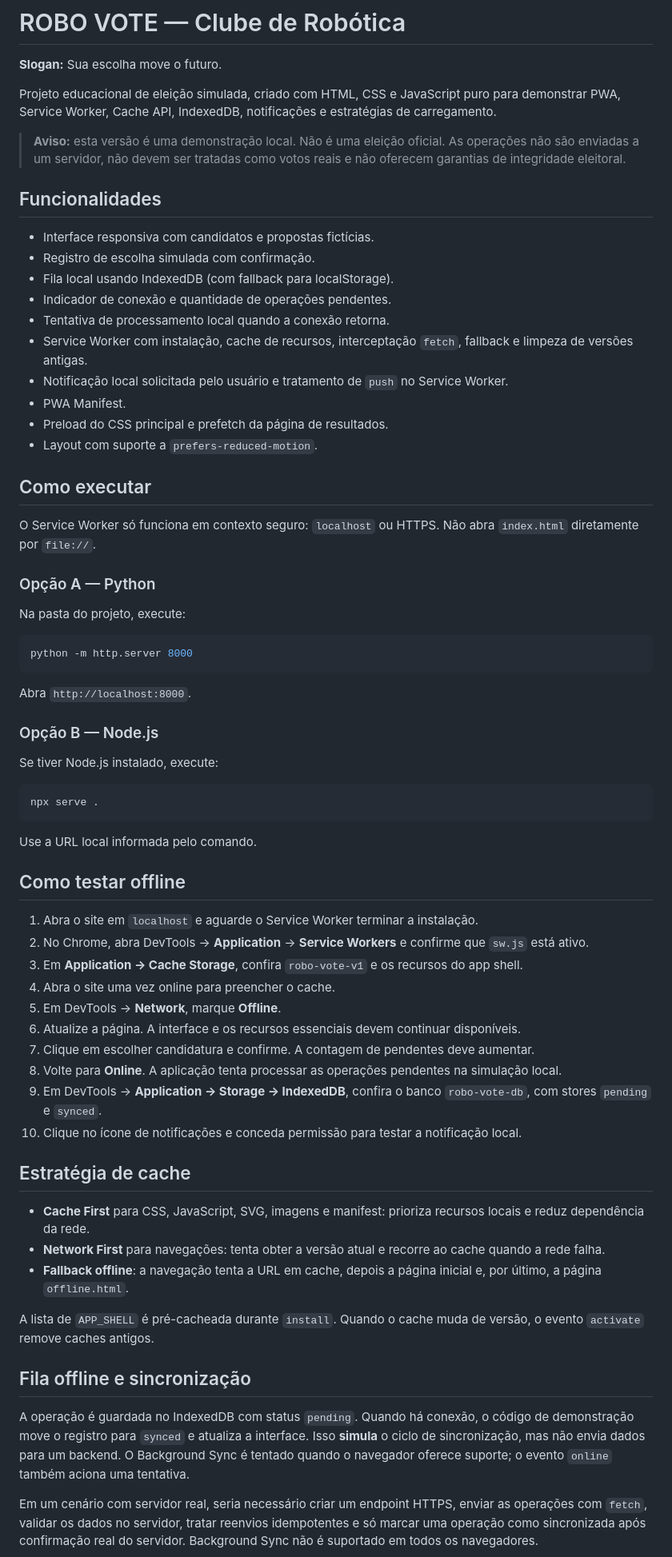
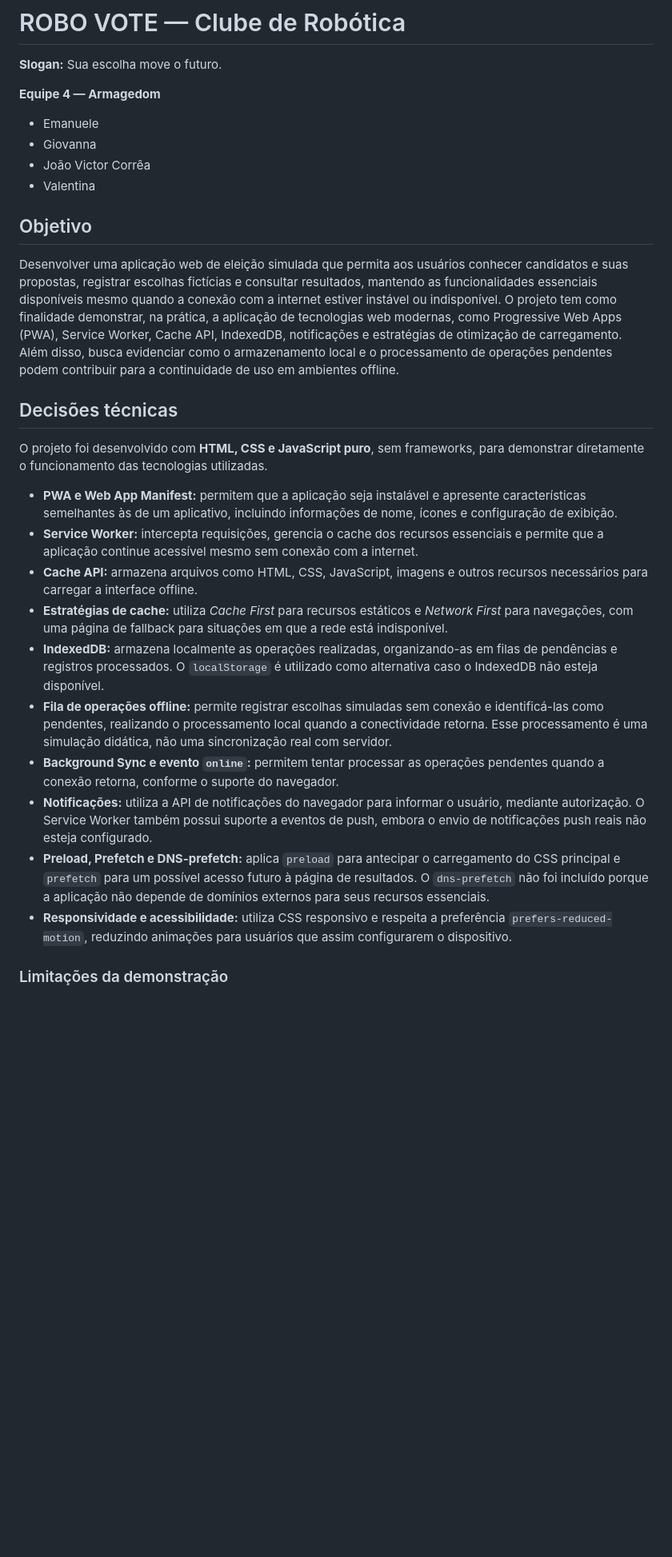
Before and after one commit to vggochi/Robo-vote, a Markdown page: README.md, the part around one of its changes. Shown at 80% size. Rendered like a GitHub page; blank space fills up the shorter version.

Commit message:
Revise README with team details and project objectives
Updated the README to include team information, technical decisions, and limitations of the demo. Enhanced clarity on the project's purpose and features.

````diff
--- a/README.md
+++ b/README.md
@@ -2,71 +2,30 @@
 
 **Slogan:** Sua escolha move o futuro.
 
-Projeto educacional de eleição simulada, criado com HTML, CSS e JavaScript puro para demonstrar PWA, Service Worker, Cache API, IndexedDB, notificações e estratégias de carregamento.
+**Equipe 4 — Armagedom**
+- Emanuele
+- Giovanna
+- João Victor Corrêa
+- Valentina
 
-> **Aviso:** esta versão é uma demonstração local. Não é uma eleição oficial. As operações não são enviadas a um servidor, não devem ser tratadas como votos reais e não oferecem garantias de integridade eleitoral.
+## Objetivo
 
-## Funcionalidades
+Desenvolver uma aplicação web de eleição simulada que permita aos usuários conhecer candidatos e suas propostas, registrar escolhas fictícias e consultar resultados, mantendo as funcionalidades essenciais disponíveis mesmo quando a conexão com a internet estiver instável ou indisponível. O projeto tem como finalidade demonstrar, na prática, a aplicação de tecnologias web modernas, como Progressive Web Apps (PWA), Service Worker, Cache API, IndexedDB, notificações e estratégias de otimização de carregamento. Além disso, busca evidenciar como o armazenamento local e o processamento de operações pendentes podem contribuir para a continuidade de uso em ambientes offline.
 
-- Interface responsiva com candidatos e propostas fictícias.
-- Registro de escolha simulada com confirmação.
-- Fila local usando IndexedDB (com fallback para localStorage).
-- Indicador de conexão e quantidade de operações pendentes.
-- Tentativa de processamento local quando a conexão retorna.
-- Service Worker com instalação, cache de recursos, interceptação `fetch`, fallback e limpeza de versões antigas.
-- Notificação local solicitada pelo usuário e tratamento de `push` no Service Worker.
-- PWA Manifest.
-- Preload do CSS principal e prefetch da página de resultados.
-- Layout com suporte a `prefers-reduced-motion`.
+## Decisões técnicas
 
-## Como executar
+O projeto foi desenvolvido com **HTML, CSS e JavaScript puro**, sem frameworks, para demonstrar diretamente o funcionamento das tecnologias utilizadas.
 
-O Service Worker só funciona em contexto seguro: `localhost` ou HTTPS. Não abra `index.html` diretamente por `file://`.
+- **PWA e Web App Manifest:** permitem que a aplicação seja instalável e apresente características semelhantes às de um aplicativo, incluindo informações de nome, ícones e configuração de exibição.
+- **Service Worker:** intercepta requisições, gerencia o cache dos recursos essenciais e permite que a aplicação continue acessível mesmo sem conexão com a internet.
+- **Cache API:** armazena arquivos como HTML, CSS, JavaScript, imagens e outros recursos necessários para carregar a interface offline.
+- **Estratégias de cache:** utiliza *Cache First* para recursos estáticos e *Network First* para navegações, com uma página de fallback para situações em que a rede está indisponível.
+- **IndexedDB:** armazena localmente as operações realizadas, organizando-as em filas de pendências e registros processados. O `localStorage` é utilizado como alternativa caso o IndexedDB não esteja disponível.
+- **Fila de operações offline:** permite registrar escolhas simuladas sem conexão e identificá-las como pendentes, realizando o processamento local quando a conectividade retorna. Esse processamento é uma simulação didática, não uma sincronização real com servidor.
+- **Background Sync e evento `online`:** permitem tentar processar as operações pendentes quando a conexão retorna, conforme o suporte do navegador.
+- **Notificações:** utiliza a API de notificações do navegador para informar o usuário, mediante autorização. O Service Worker também possui suporte a eventos de push, embora o envio de notificações push reais não esteja configurado.
+- **Preload, Prefetch e DNS-prefetch:** aplica `preload` para antecipar o carregamento do CSS principal e `prefetch` para um possível acesso futuro à página de resultados. O `dns-prefetch` não foi incluído porque a aplicação não depende de domínios externos para seus recursos essenciais.
+- **Responsividade e acessibilidade:** utiliza CSS responsivo e respeita a preferência `prefers-reduced-motion`, reduzindo animações para usuários que assim configurarem o dispositivo.
 
-### Opção A — Python
+### Limitações da demonstração
 
-Na pasta do projeto, execute:
-
-```bash
-python -m http.server 8000
-```
-
-Abra `http://localhost:8000`.
-
-### Opção B — Node.js
-
-Se tiver Node.js instalado, execute:
-
-```bash
-npx serve .
-```
-
-Use a URL local informada pelo comando.
-
-## Como testar offline
-
-1. Abra o site em `localhost` e aguarde o Service Worker terminar a instalação.
-2. No Chrome, abra DevTools → **Application** → **Service Workers** e confirme que `sw.js` está ativo.
-3. Em **Application → Cache Storage**, confira `robo-vote-v1` e os recursos do app shell.
-4. Abra o site uma vez online para preencher o cache.
-5. Em DevTools → **Network**, marque **Offline**.
-6. Atualize a página. A interface e os recursos essenciais devem continuar disponíveis.
-7. Clique em escolher candidatura e confirme. A contagem de pendentes deve aumentar.
-8. Volte para **Online**. A aplicação tenta processar as operações pendentes na simulação local.
-9. Em DevTools → **Application → Storage → IndexedDB**, confira o banco `robo-vote-db`, com stores `pending` e `synced`.
-10. Clique no ícone de notificações e conceda permissão para testar a notificação local.
-
-## Estratégia de cache
-
-- **Cache First** para CSS, JavaScript, SVG, imagens e manifest: prioriza recursos locais e reduz dependência da rede.
-- **Network First** para navegações: tenta obter a versão atual e recorre ao cache quando a rede falha.
-- **Fallback offline**: a navegação tenta a URL em cache, depois a página inicial e, por último, a página `offline.html`.
-
-A lista de `APP_SHELL` é pré-cacheada durante `install`. Quando o cache muda de versão, o evento `activate` remove caches antigos.
-
-## Fila offline e sincronização
-
-A operação é guardada no IndexedDB com status `pending`. Quando há conexão, o código de demonstração move o registro para `synced` e atualiza a interface. Isso **simula** o ciclo de sincronização, mas não envia dados para um backend. O Background Sync é tentado quando o navegador oferece suporte; o evento `online` também aciona uma tentativa.
-
-Em um cenário com servidor real, seria necessário criar um endpoint HTTPS, enviar as operações com `fetch`, validar os dados no servidor, tratar reenvios idempotentes e só marcar uma operação como sincronizada após confirmação real do servidor. Background Sync não é suportado em todos os navegadores.
-
````
Also changed, not shown: other parts of README.md (+1 -49 lines).
